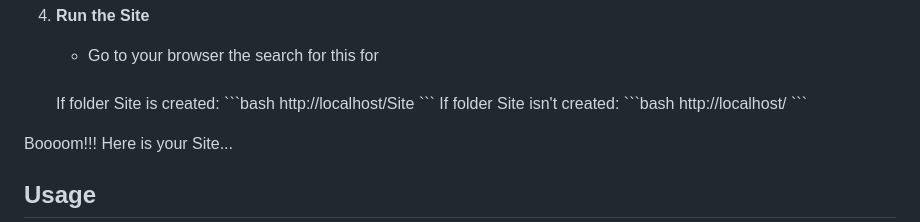
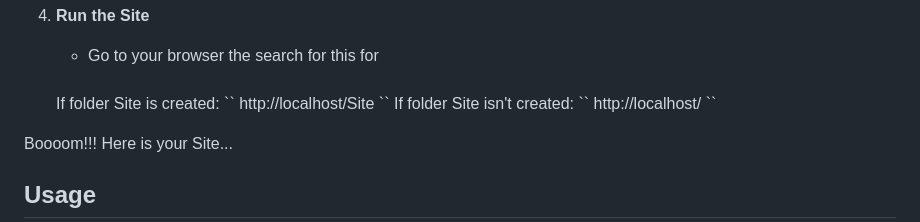
Before and after one commit to Nitish1244219211/GC, a Markdown page: README.md, the part around the change. GitHub-like rendering.

Commit message:
minor defect in readme

````diff
--- a/README.md
+++ b/README.md
@@ -117,13 +117,13 @@ I will be using XAMP but you can use other as well.
    - Go to your browser the search for this for
    <br>
       If folder Site is created:
-   ```bash
+   ``
       http://localhost/Site
-   ```
+   ``
       If folder Site isn't created:
-   ```bash
+   ``
       http://localhost/
-      ```
+      ``
 
 Boooom!!! Here is your Site...
 
````
